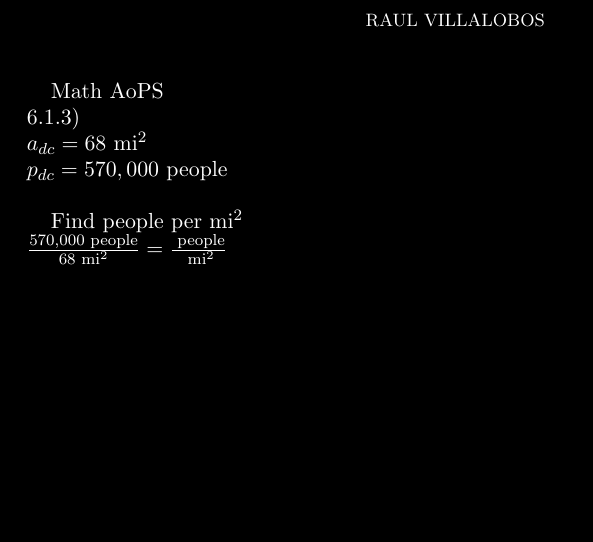
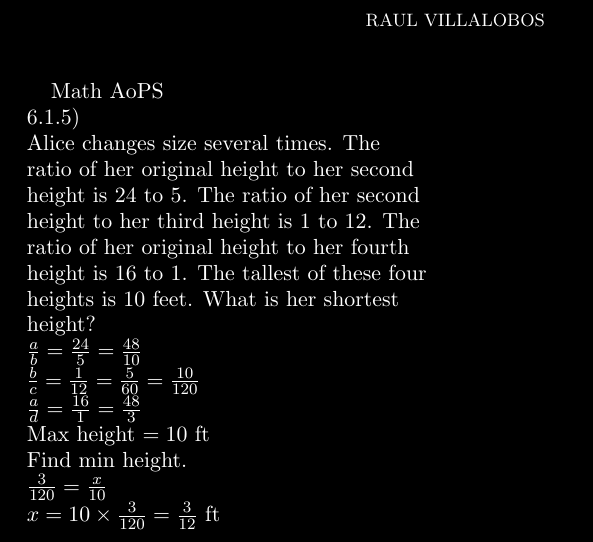
Before and after one commit to raulvillajr95/fcc-lessons, a LaTeX paper (practice.tex): part of the page, cut so that both start at the same text, the shorter picture padded with empty space. Compiled offline with pdfLaTeX.

```diff
--- a/practice.tex
+++ b/practice.tex
@@ -18,14 +18,28 @@
 \maketitle
 
 Math AoPS \newline
-6.1.3) \newline
-$a_{dc} = 68 \text{ mi}^2 $ \newline
-$p_{dc} = 570,000 \text{ people} $ \newline
-
-Find people per $\text{mi}^2$ \newline
+6.1.5) \newline
+Alice changes size several times. The \newline ratio of her original height to her second \newline height is 24 to 5. The ratio of her second \newline height to her third height is 1 to 12. The \newline ratio of her original height to her fourth \newline height is 16 to 1. The tallest of these four \newline heights is 10 feet. What is her shortest \newline height? \newline
 $
-\frac{570,000 \text{ people}}{68 \text{ mi}^2} =
-\frac{\text{ people}}{\text{ mi}^2}
+\frac{a}{b} = \frac{24}{5}
+= \frac{48}{10}
+$ \newline
+$
+\frac{b}{c} = \frac{1}{12}
+= \frac{5}{60} = \frac{10}{120}
+$ \newline
+$
+\frac{a}{d} = \frac{16}{1}
+= \frac{48}{3}
+$ \newline
+Max height $= 10$ ft \newline
+Find min height. \newline
+$
+\frac{3}{120} = \frac{x}{10}
+$ \newline
+$
+x = 10 \times \frac{3}{120}
+= \frac{3}{12} \text{ ft}
 $ \newline
 
 
```
Also changed, not shown: sample.txt (deleted, +0 -2 lines), practice.pdf, 6 other files.
